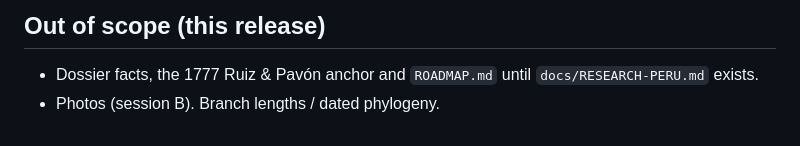
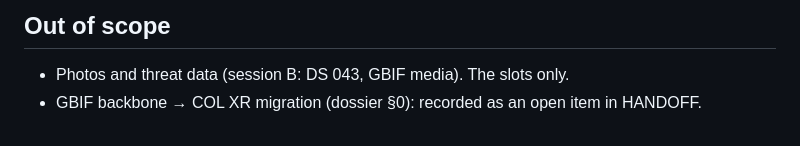
Before and after one commit to IchiSieben/botanica, a Markdown page: SPEC.md, the part around one of its changes. Drawn GitHub-style.

Commit message:
SPEC: v3.1 contract
Co-Authored-By: Claude Opus 5.5 <noreply@anthropic.com>

```diff
--- a/SPEC.md
+++ b/SPEC.md
@@ -57,4 +66,4 @@ Contract for release **v3.0.0**. Brief: owner prompt of 2026-09-24 ("v3-A"). Bas
 
-## Out of scope (this release)
-- Dossier facts, the 1777 Ruiz & Pavón anchor and `ROADMAP.md` until `docs/RESEARCH-PERU.md` exists.
-- Photos (session B). Branch lengths / dated phylogeny.
+## Out of scope
+- Photos and threat data (session B: DS 043, GBIF media). The slots only.
+- GBIF backbone → COL XR migration (dossier §0): recorded as an open item in HANDOFF.
```
Also changed, not shown: other parts of SPEC.md (+59 -50 lines).
